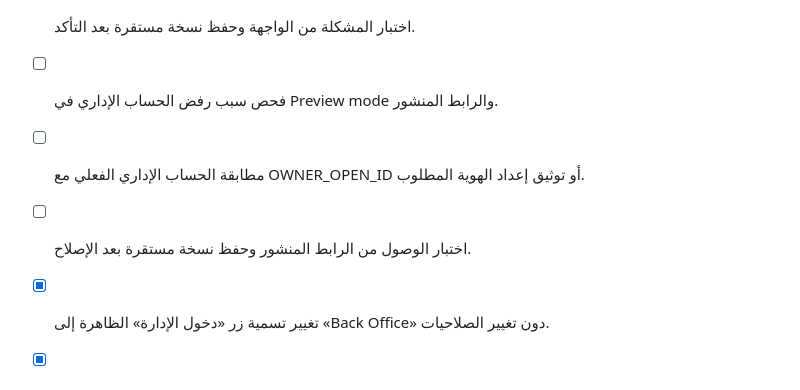
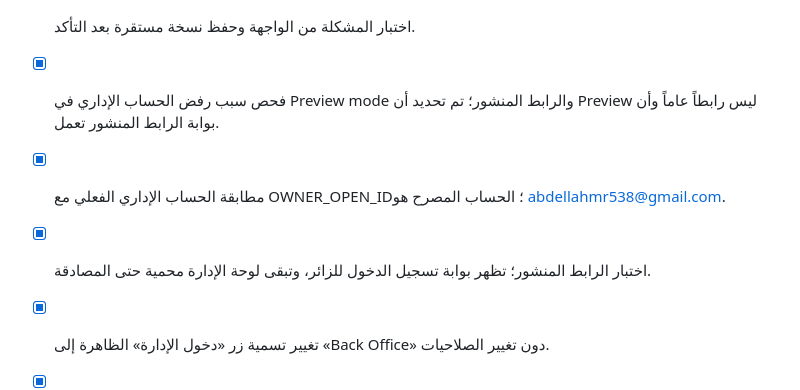
Before and after one commit to Abdellah252627/midad-law-academic-platform, a Markdown page: todo.md, the part around the change. Rendered like a GitHub page.

Commit message:
Checkpoint: تم التحقق من الرابط المنشور ولوحة الإدارة للزائر، توثيق الحساب الإداري المصرح، وإغلاق بنود فحص Preview والرابط المنشور. كما تم تغيير تسمية زر الإدارة إلى Back Office مع بقاء الرابط والحماية كما هي. الاختبارات والبناء ناجحان.

```diff
--- a/todo.md
+++ b/todo.md
@@ -697,9 +697,9 @@
 - [x] إصلاح التحقق والزر وفق الهوية الفعلية دون فتح الإدارة للحسابات الأخرى.
 - [x] اختبار المشكلة من الواجهة وحفظ نسخة مستقرة بعد التأكد.
 
-- [ ] فحص سبب رفض الحساب الإداري في Preview mode والرابط المنشور.
-- [ ] مطابقة الحساب الإداري الفعلي مع OWNER_OPEN_ID أو توثيق إعداد الهوية المطلوب.
-- [ ] اختبار الوصول من الرابط المنشور وحفظ نسخة مستقرة بعد الإصلاح.
+- [x] فحص سبب رفض الحساب الإداري في Preview mode والرابط المنشور؛ تم تحديد أن Preview ليس رابطاً عاماً وأن بوابة الرابط المنشور تعمل.
+- [x] مطابقة الحساب الإداري الفعلي مع OWNER_OPEN_ID؛ الحساب المصرح هو abdellahmr538@gmail.com.
+- [x] اختبار الرابط المنشور؛ تظهر بوابة تسجيل الدخول للزائر، وتبقى لوحة الإدارة محمية حتى المصادقة.
 
 - [x] تغيير تسمية زر «دخول الإدارة» الظاهرة إلى «Back Office» دون تغيير الصلاحيات.
 - [x] التحقق من النص الجديد وتشغيل الاختبارات وحفظ نسخة مستقرة.
```
